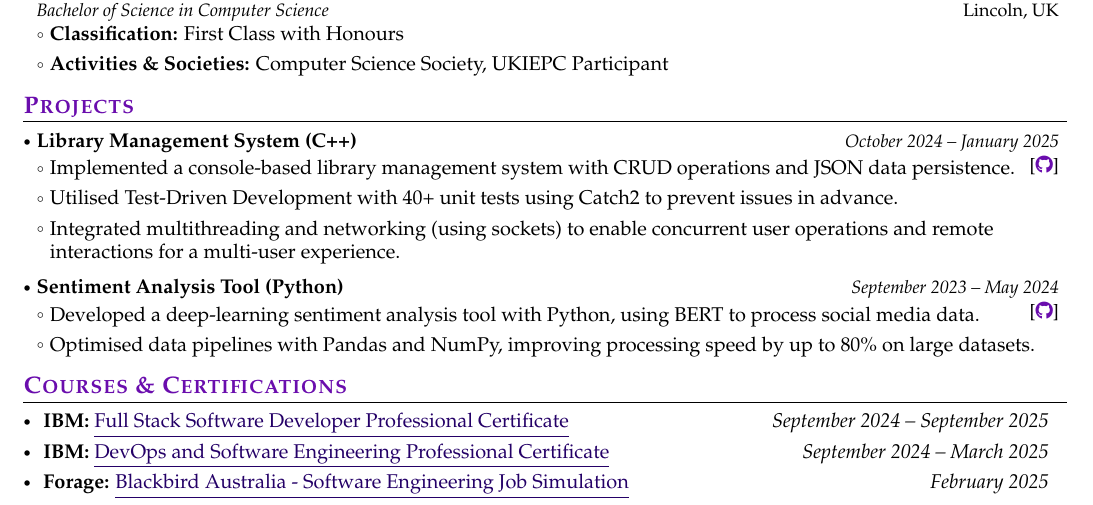
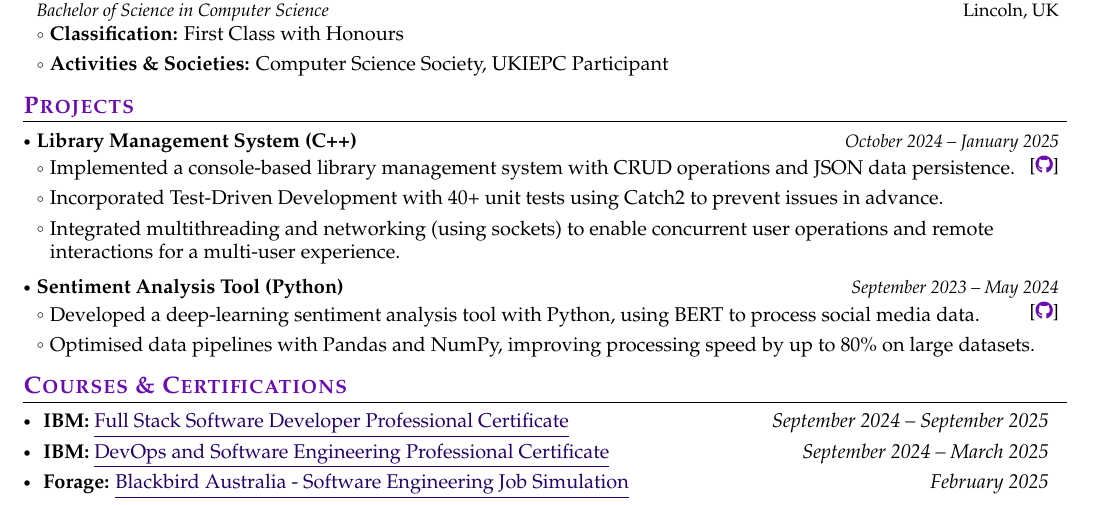
Before and after one commit to jiashun-wang/CV-for-PhD-Applying, a LaTeX CV (main.tex, which reads sections/projects.tex): part of the page, cut so that both start at the same text. Compiled offline with pdfLaTeX.

Commit message:
Update project description to clarify the use of Test-Driven Development in the library management system

```diff
--- a/sections/projects.tex
+++ b/sections/projects.tex
@@ -5,7 +5,7 @@
     {https://github.com/alfieatkinson/library-management-system}
     {
         \item Implemented a console-based library management system with CRUD operations and JSON data persistence.
-        \item Utilised Test-Driven Development with 40+ unit tests using Catch2 to prevent issues in advance.
+        \item Incorporated Test-Driven Development with 40+ unit tests using Catch2 to prevent issues in advance.
         \item Integrated multithreading and networking (using sockets) to enable concurrent user operations and remote interactions for a multi-user experience.
     }
 
```
Also changed, not shown: main.pdf.
